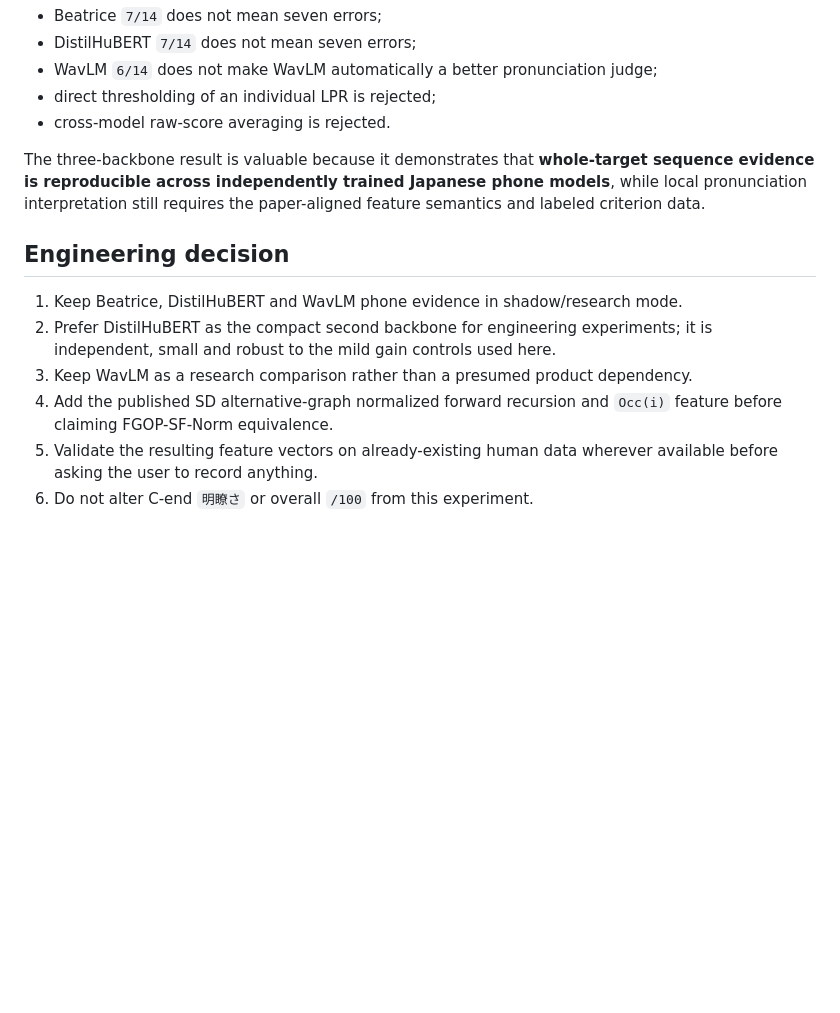
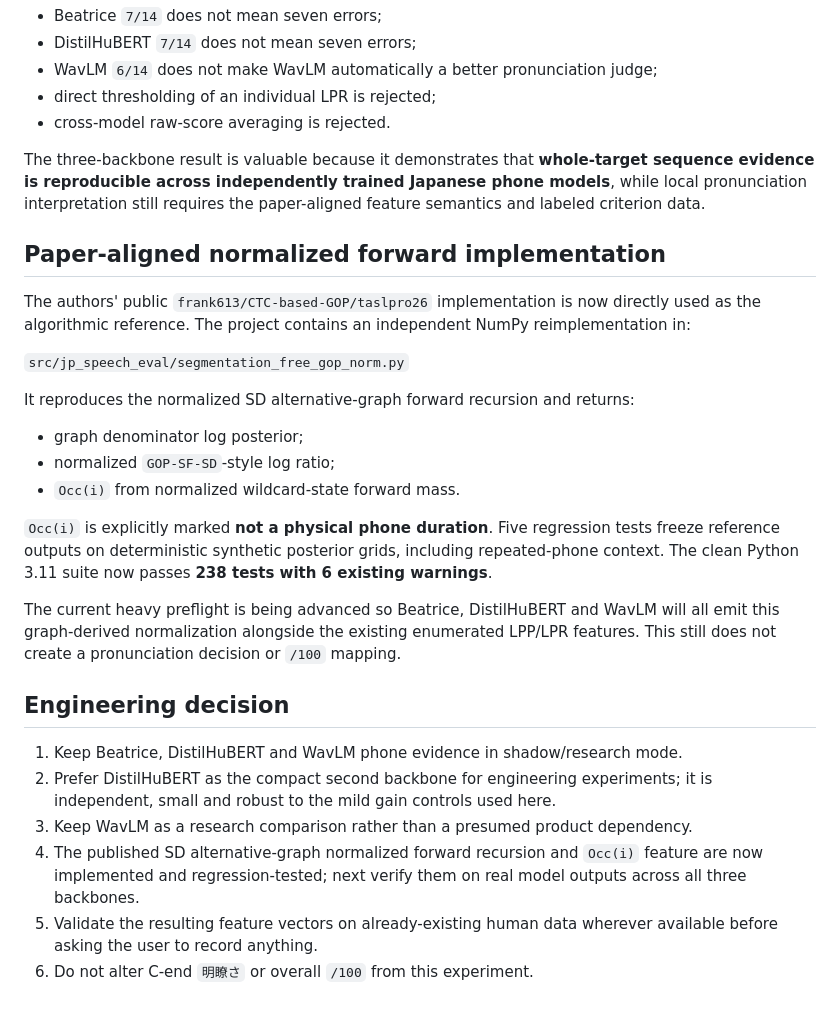
Before and after one commit to kayui-gavo/jp_speech_eval_project, a Markdown page: ver1.3/reports/PHONE_CTC_BACKBONE_COMPARISON_V1.md, the part around the change. Drawn GitHub-style; blank space fills up the shorter version.

Commit message:
docs: advance paper-aligned Occ preflight [run-model-preflight]

```diff
--- a/ver1.3/reports/PHONE_CTC_BACKBONE_COMPARISON_V1.md
+++ b/ver1.3/reports/PHONE_CTC_BACKBONE_COMPARISON_V1.md
@@ -88,11 +88,27 @@ However, the count of positions where one substitution/deletion alternative has
 
 The three-backbone result is valuable because it demonstrates that **whole-target sequence evidence is reproducible across independently trained Japanese phone models**, while local pronunciation interpretation still requires the paper-aligned feature semantics and labeled criterion data.
 
+## Paper-aligned normalized forward implementation
+
+The authors' public `frank613/CTC-based-GOP/taslpro26` implementation is now directly used as the algorithmic reference. The project contains an independent NumPy reimplementation in:
+
+`src/jp_speech_eval/segmentation_free_gop_norm.py`
+
+It reproduces the normalized SD alternative-graph forward recursion and returns:
+
+- graph denominator log posterior;
+- normalized `GOP-SF-SD`-style log ratio;
+- `Occ(i)` from normalized wildcard-state forward mass.
+
+`Occ(i)` is explicitly marked **not a physical phone duration**. Five regression tests freeze reference outputs on deterministic synthetic posterior grids, including repeated-phone context. The clean Python 3.11 suite now passes **238 tests with 6 existing warnings**.
+
+The current heavy preflight is being advanced so Beatrice, DistilHuBERT and WavLM will all emit this graph-derived normalization alongside the existing enumerated LPP/LPR features. This still does not create a pronunciation decision or `/100` mapping.
+
 ## Engineering decision
 
 1. Keep Beatrice, DistilHuBERT and WavLM phone evidence in shadow/research mode.
 2. Prefer DistilHuBERT as the compact second backbone for engineering experiments; it is independent, small and robust to the mild gain controls used here.
 3. Keep WavLM as a research comparison rather than a presumed product dependency.
-4. Add the published SD alternative-graph normalized forward recursion and `Occ(i)` feature before claiming FGOP-SF-Norm equivalence.
+4. The published SD alternative-graph normalized forward recursion and `Occ(i)` feature are now implemented and regression-tested; next verify them on real model outputs across all three backbones.
 5. Validate the resulting feature vectors on already-existing human data wherever available before asking the user to record anything.
 6. Do not alter C-end `明瞭さ` or overall `/100` from this experiment.
```
